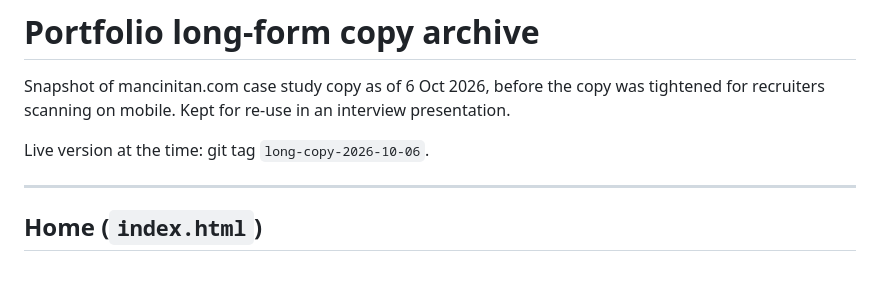
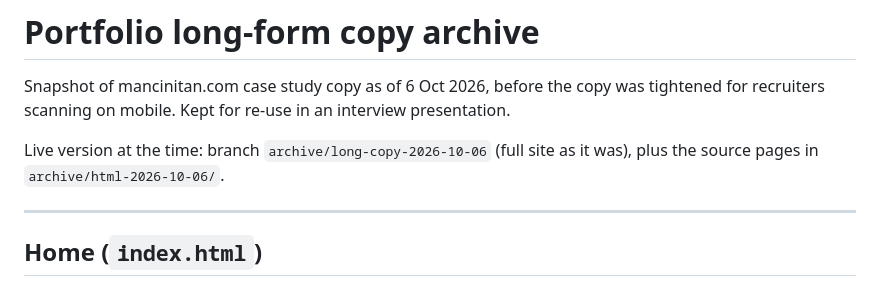
Before and after one commit to munchineh/portfolio-site, a Markdown page: archive/long-copy-2026-10-06.md, the part around the change. Rendered like a GitHub page.

Commit message:
Archive note: point to the archive branch
Co-Authored-By: Claude Opus 5.5 <noreply@anthropic.com>
Claude-Session: https://claude.ai/code/session_01MkzssbiWjDzMdy79T6ptKv

```diff
--- a/archive/long-copy-2026-10-06.md
+++ b/archive/long-copy-2026-10-06.md
@@ -2,7 +2,7 @@
 
 Snapshot of mancinitan.com case study copy as of 6 Oct 2026, before the copy was tightened for recruiters scanning on mobile. Kept for re-use in an interview presentation.
 
-Live version at the time: git tag `long-copy-2026-10-06`.
+Live version at the time: branch `archive/long-copy-2026-10-06` (full site as it was), plus the source pages in `archive/html-2026-10-06/`.
 
 ---
 
```
